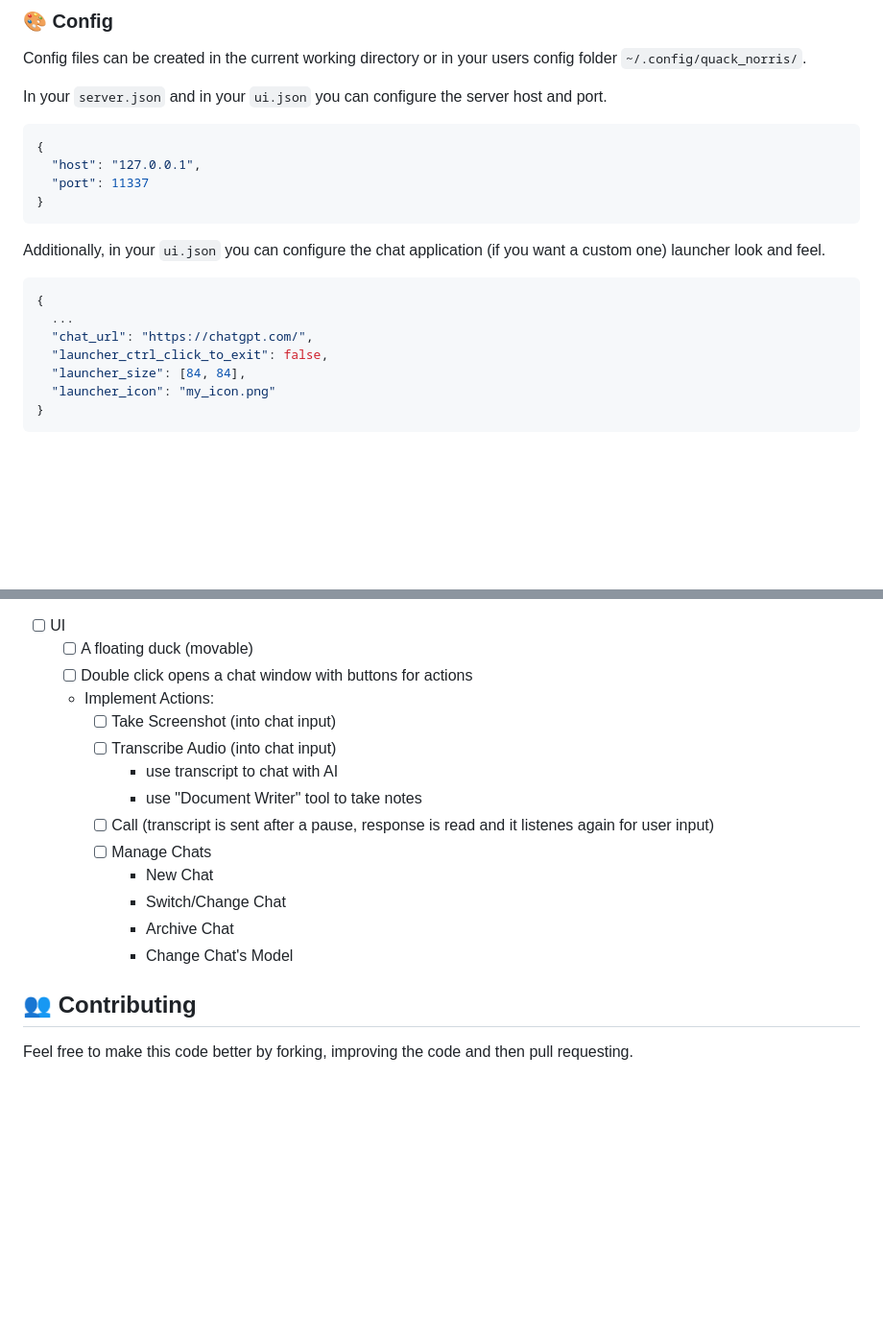
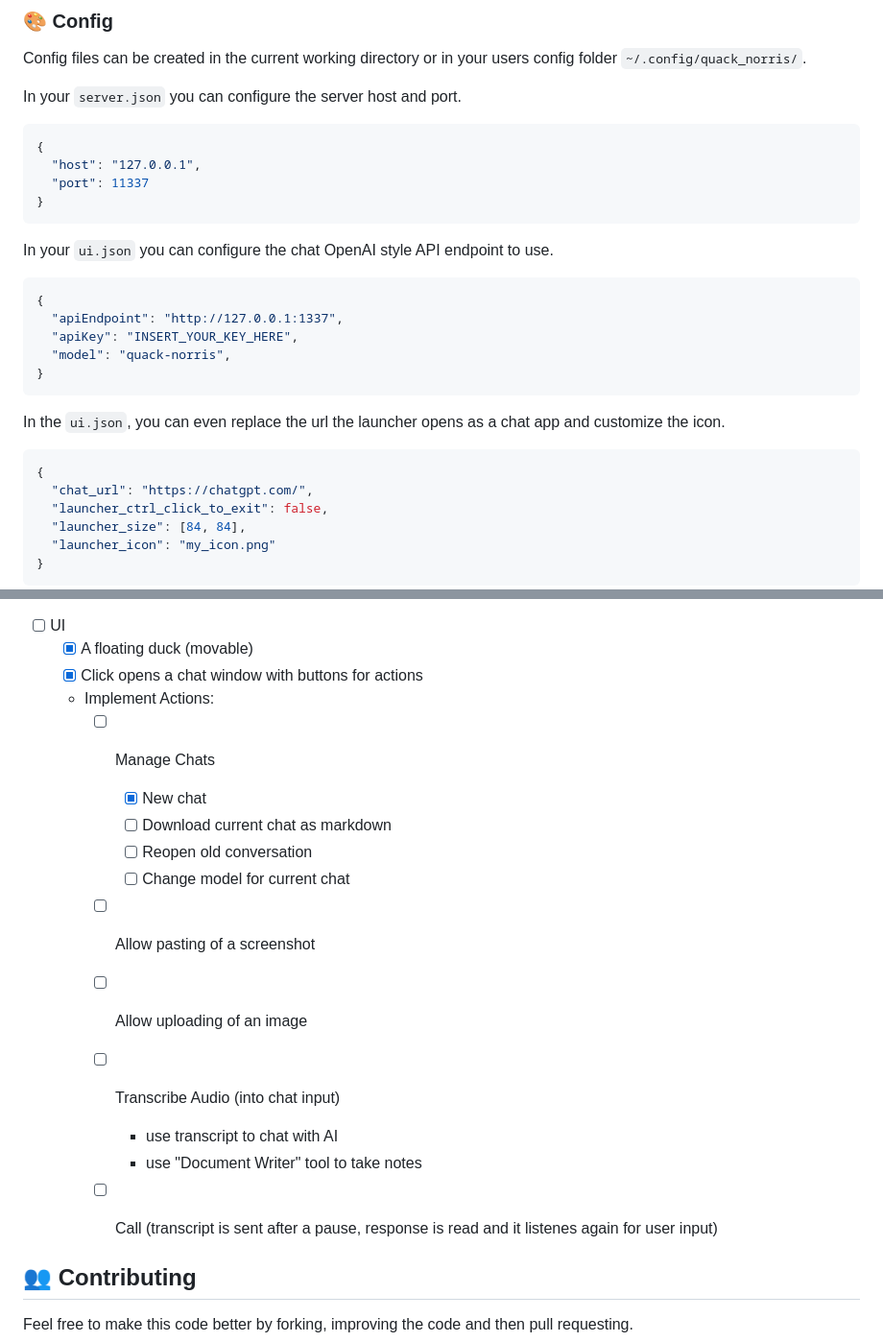
Before and after one commit to penguinmenac3/quack-norris, a Markdown page: README.md, 2 parts joined by grey strips. Shown at 96% size. Rendered like a GitHub page; blank space fills up the shorter version.

````diff
--- a/README.md
+++ b/README.md
@@ -37,7 +37,7 @@ If you want to add quack norris to the autostart or the startmenu on windows, si
 
 Config files can be created in the current working directory or in your users config folder `~/.config/quack_norris/`.
 
-In your `server.json` and in your `ui.json` you can configure the server host and port.
+In your `server.json` you can configure the server host and port.
 ```json
 {
   "host": "127.0.0.1",
@@ -45,10 +45,18 @@ In your `server.json` and in your `ui.json` you can configure the server host an
 }
 ```
 
-Additionally, in your `ui.json` you can configure the chat application (if you want a custom one) launcher look and feel.
+In your `ui.json` you can configure the chat OpenAI style API endpoint to use.
 ```json
 {
-  ...
+  "apiEndpoint": "http://127.0.0.1:1337",
+  "apiKey": "INSERT_YOUR_KEY_HERE",
+  "model": "quack-norris",
+}
+```
+
+In the `ui.json`, you can even replace the url the launcher opens as a chat app and customize the icon.
+```json
+{
   "chat_url": "https://chatgpt.com/",
   "launcher_ctrl_click_to_exit": false,
   "launcher_size": [84, 84],
@@ -106,19 +114,21 @@ However, to access all features, you need to know the following:
   - [ ] Provide Phone Call endpoint (call via phone and AI will respond to you)
   - [ ] Startup/boot a model server, if needed (e.g. raspi starts gaming PC)
 * [ ] UI
-  - [ ] A floating duck (movable)
-  - [ ] Double click opens a chat window with buttons for actions
+  - [X] A floating duck (movable)
+  - [X] Click opens a chat window with buttons for actions
   - Implement Actions:
-    * [ ] Take Screenshot (into chat input)
+    * [ ] Manage Chats
+      - [X] New chat
+      - [ ] Download current chat as markdown
+      - [ ] Reopen old conversation
+      - [ ] Change model for current chat
+    * [ ] Allow pasting of a screenshot
+    * [ ] Allow uploading of an image
     * [ ] Transcribe Audio (into chat input)
       - use transcript to chat with AI
       - use "Document Writer" tool to take notes
     * [ ] Call (transcript is sent after a pause, response is read and it listenes again for user input)
-    * [ ] Manage Chats
-      - New Chat
-      - Switch/Change Chat
-      - Archive Chat
-      - Change Chat's Model
+
 
 
 ## 👥 Contributing
````
Also changed, not shown: other parts of README.md (+2 -2 lines).
